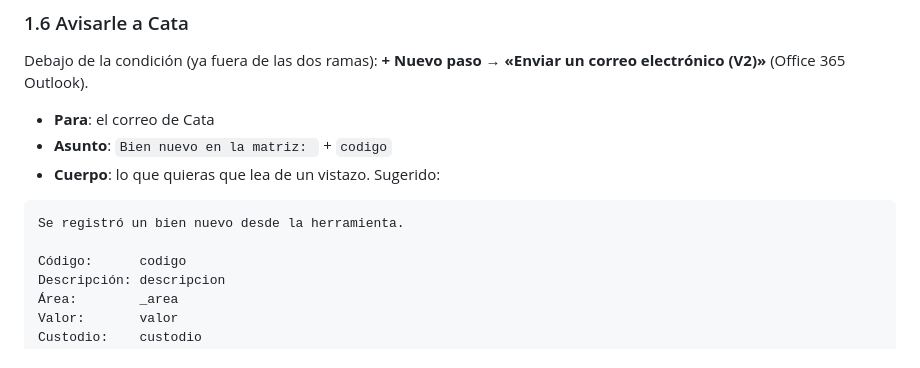
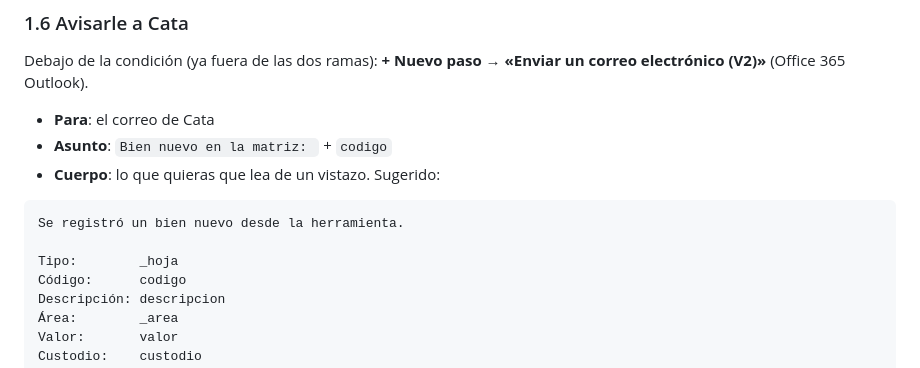
Before and after one commit to Diegodr76-f/fap-contratos, a Markdown page: bienes/AVISAR_A_CATA.md, the part around the change. GitHub-like rendering.

Commit message:
Agregar el tipo (activo fijo o bien de control) al correo de aviso

````diff
--- a/bienes/AVISAR_A_CATA.md
+++ b/bienes/AVISAR_A_CATA.md
@@ -167,6 +167,7 @@ Debajo de la condición (ya fuera de las dos ramas): **+ Nuevo paso** →
 ```
 Se registró un bien nuevo desde la herramienta.
 
+Tipo:        _hoja
 Código:      codigo
 Descripción: descripcion
 Área:        _area
````
